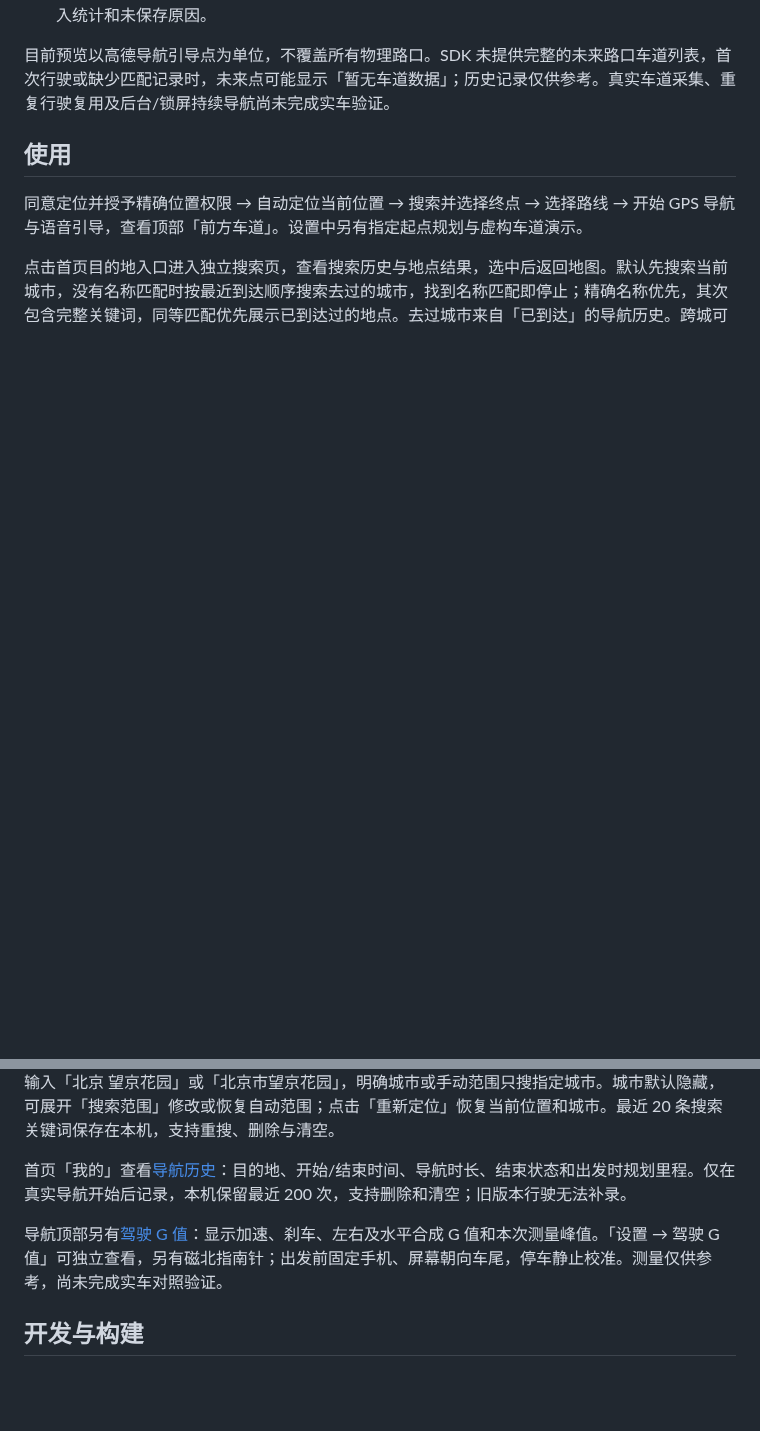
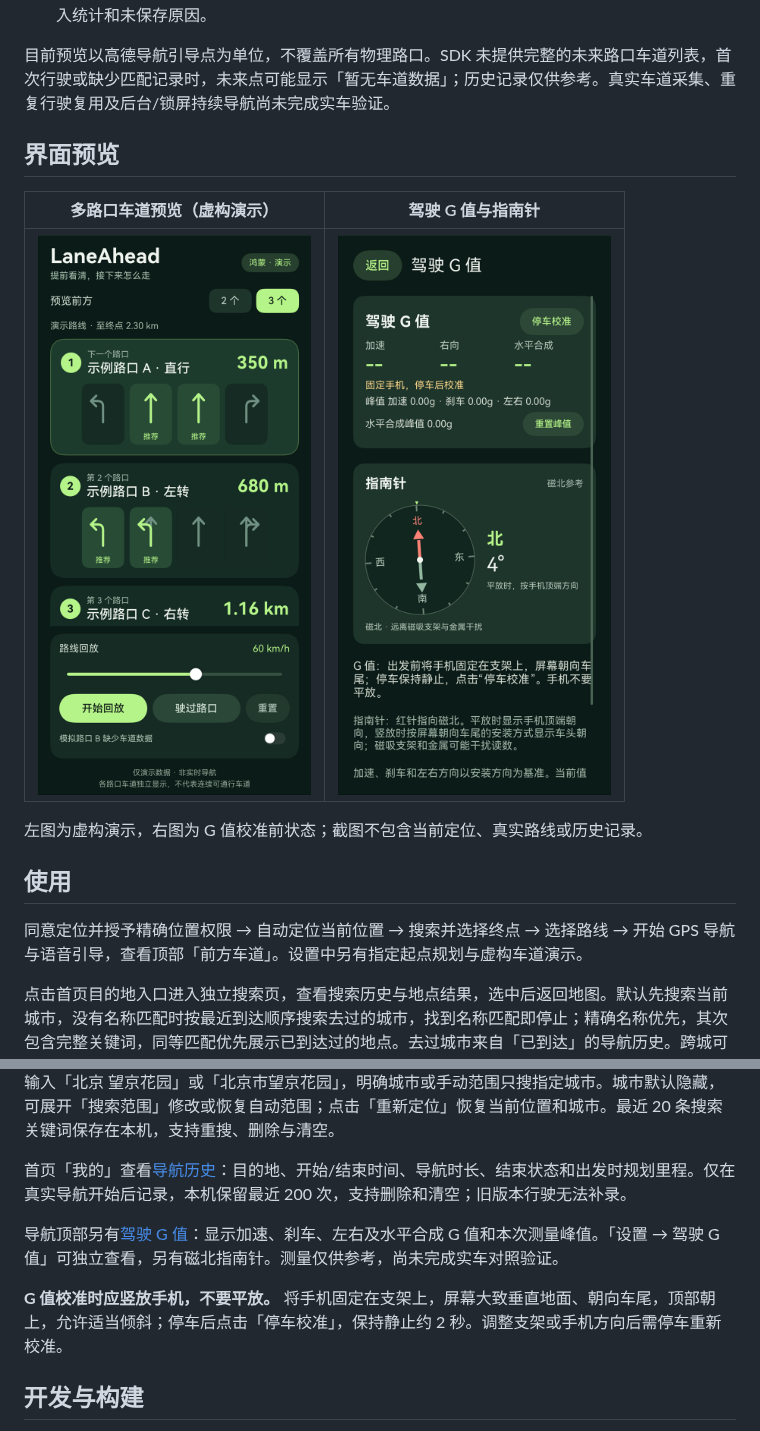
Before and after one commit to dantinr/lane-ahead-harmony, a Markdown page: README.md, 2 parts joined by grey strips. Drawn GitHub-style; pictures changed too: docs/images/driving-g-compass.png (added), docs/images/lane-preview-demo.png (added); blank space fills up the shorter version.

Commit message:
docs: add screenshots and G calibration instructions

```diff
--- a/README.md
+++ b/README.md
@@ -13,6 +13,14 @@ LaneAhead 是一款自用的原生鸿蒙驾车导航应用：沿选定路线，
 
 目前预览以高德导航引导点为单位，不覆盖所有物理路口。SDK 未提供完整的未来路口车道列表，首次行驶或缺少匹配记录时，未来点可能显示「暂无车道数据」；历史记录仅供参考。真实车道采集、重复行驶复用及后台/锁屏持续导航尚未完成实车验证。
 
+## 界面预览
+
+| 多路口车道预览（虚构演示） | 驾驶 G 值与指南针 |
+| :---: | :---: |
+| <img src="docs/images/lane-preview-demo.png" alt="虚构演示路线的前方三个路口与推荐车道" width="300"> | <img src="docs/images/driving-g-compass.png" alt="校准前的驾驶 G 值与磁北指南针" width="300"> |
+
+左图为虚构演示，右图为 G 值校准前状态；截图不包含当前定位、真实路线或历史记录。
+
 ## 使用
 
 同意定位并授予精确位置权限 → 自动定位当前位置 → 搜索并选择终点 → 选择路线 → 开始 GPS 导航与语音引导，查看顶部「前方车道」。设置中另有指定起点规划与虚构车道演示。
@@ -21,7 +29,9 @@ LaneAhead 是一款自用的原生鸿蒙驾车导航应用：沿选定路线，
 
 首页「我的」查看[导航历史](docs/navigation-history.md)：目的地、开始/结束时间、导航时长、结束状态和出发时规划里程。仅在真实导航开始后记录，本机保留最近 200 次，支持删除和清空；旧版本行驶无法补录。
 
-导航顶部另有[驾驶 G 值](docs/driving-g.md)：显示加速、刹车、左右及水平合成 G 值和本次测量峰值。「设置 → 驾驶 G 值」可独立查看，另有磁北指南针；出发前固定手机、屏幕朝向车尾，停车静止校准。测量仅供参考，尚未完成实车对照验证。
+导航顶部另有[驾驶 G 值](docs/driving-g.md)：显示加速、刹车、左右及水平合成 G 值和本次测量峰值。「设置 → 驾驶 G 值」可独立查看，另有磁北指南针。测量仅供参考，尚未完成实车对照验证。
+
+**G 值校准时应竖放手机，不要平放。** 将手机固定在支架上，屏幕大致垂直地面、朝向车尾，顶部朝上，允许适当倾斜；停车后点击「停车校准」，保持静止约 2 秒。调整支架或手机方向后需停车重新校准。
 
 ## 开发与构建
 
```
